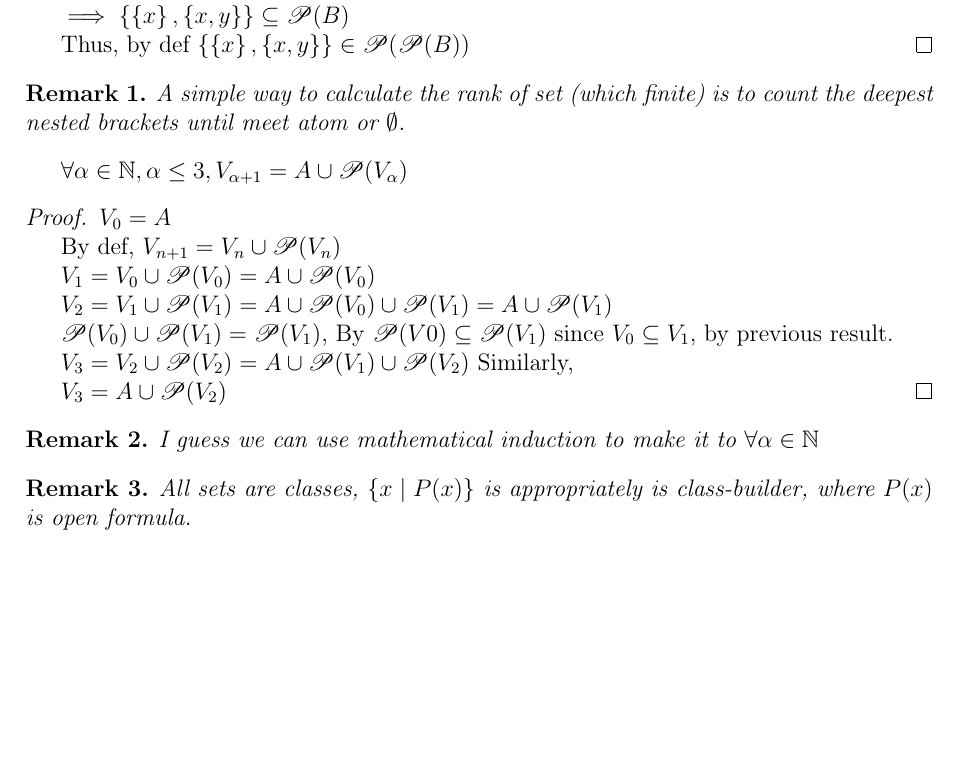
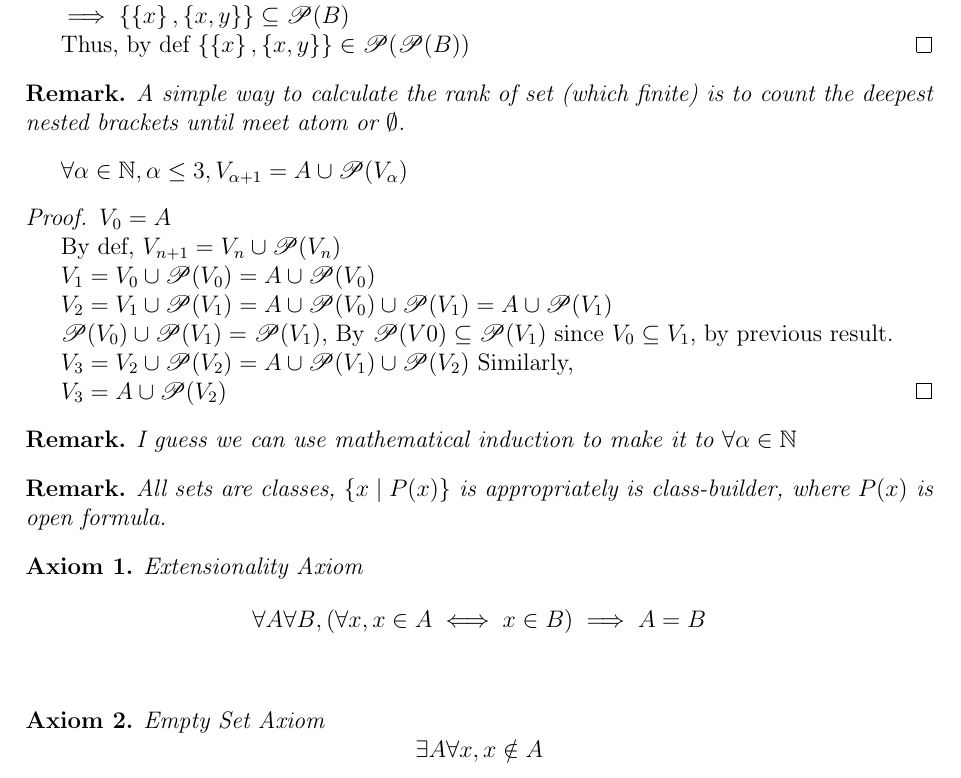
Before and after one commit to asriellin025-cell/Notes-for-Set-Theory, a LaTeX document (out/note.tex): part of page 2 of 2, cut so that both start at the same text, the shorter picture padded with empty space. Compiled offline with pdfLaTeX.

Commit message:
2026.08.27.18.45

```diff
--- a/out/note.tex
+++ b/out/note.tex
@@ -23,7 +23,8 @@
 \begin{document}
     \maketitle
     \newpage
-    \newtheorem{remark}{Remark}
+    \newtheorem*{remark}{Remark}
+    \newtheorem{axiom}{Axiom}
 \theoremstyle{plain}
 
     $B\subseteq C \implies \mathscr{P}(B) \subseteq \mathscr{P}(C) $
@@ -98,6 +99,14 @@
         All sets are classes, $\{x \mid P(x)\}$ is appropriately is class-builder, where $P(x)$ is open formula.
     \end{remark}
 
+    \begin{axiom}
+        Extensionality Axiom
+        $$\forall A \forall B ,(\forall x, x \in A \iff x \in B) \implies A = B$$
+    \end{axiom}\
 
+    \begin{axiom}
+        Empty Set Axiom
+        $$\exists A \forall x, x \notin A$$
+    \end{axiom}
 
 \end{document}
```
Also changed, not shown: out/out/note.pdf, 1 other file.
